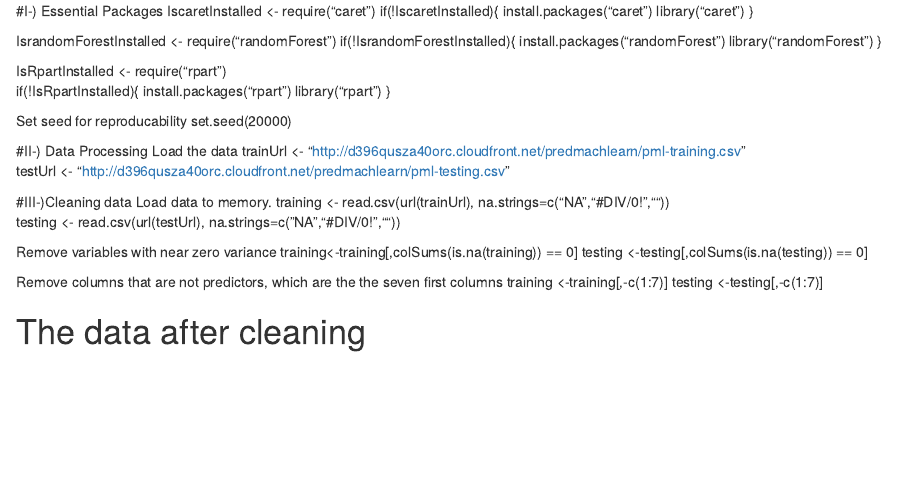
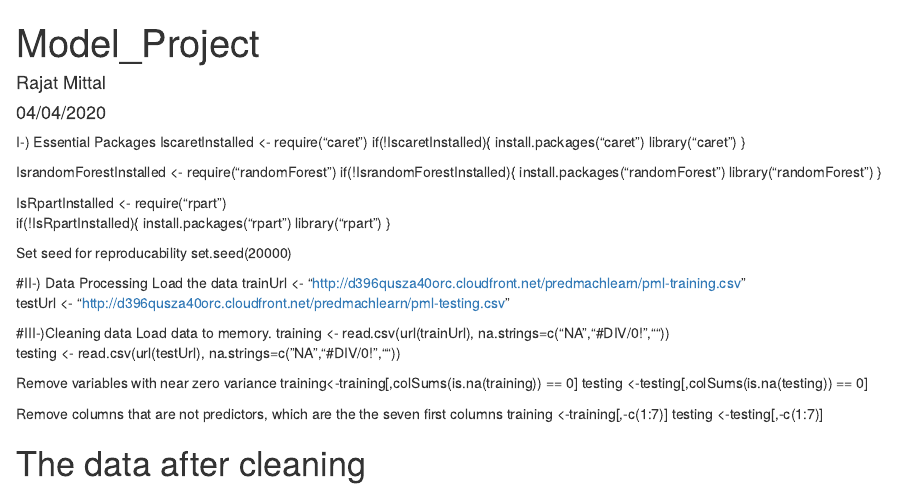
Before and after one commit to mittalrajat3233/Practical-Machine-Learning-Week-4, an R Markdown document (Model_Project.Rmd): the page in a window 1100 px wide, from its top. Rendered offline with R 4.5, knitr and Pandoc, with nearby package versions.

Commit message:
Add files via upload

```diff
--- a/Model_Project.Rmd
+++ b/Model_Project.Rmd
@@ -1,4 +1,11 @@
-#I-) Essential Packages
+---
+title: "Model_Project"
+author: "Rajat Mittal"
+date: "04/04/2020"
+output: html_document
+---
+
+I-) Essential Packages
 IscaretInstalled <- require("caret")
 if(!IscaretInstalled){
     install.packages("caret")
```
